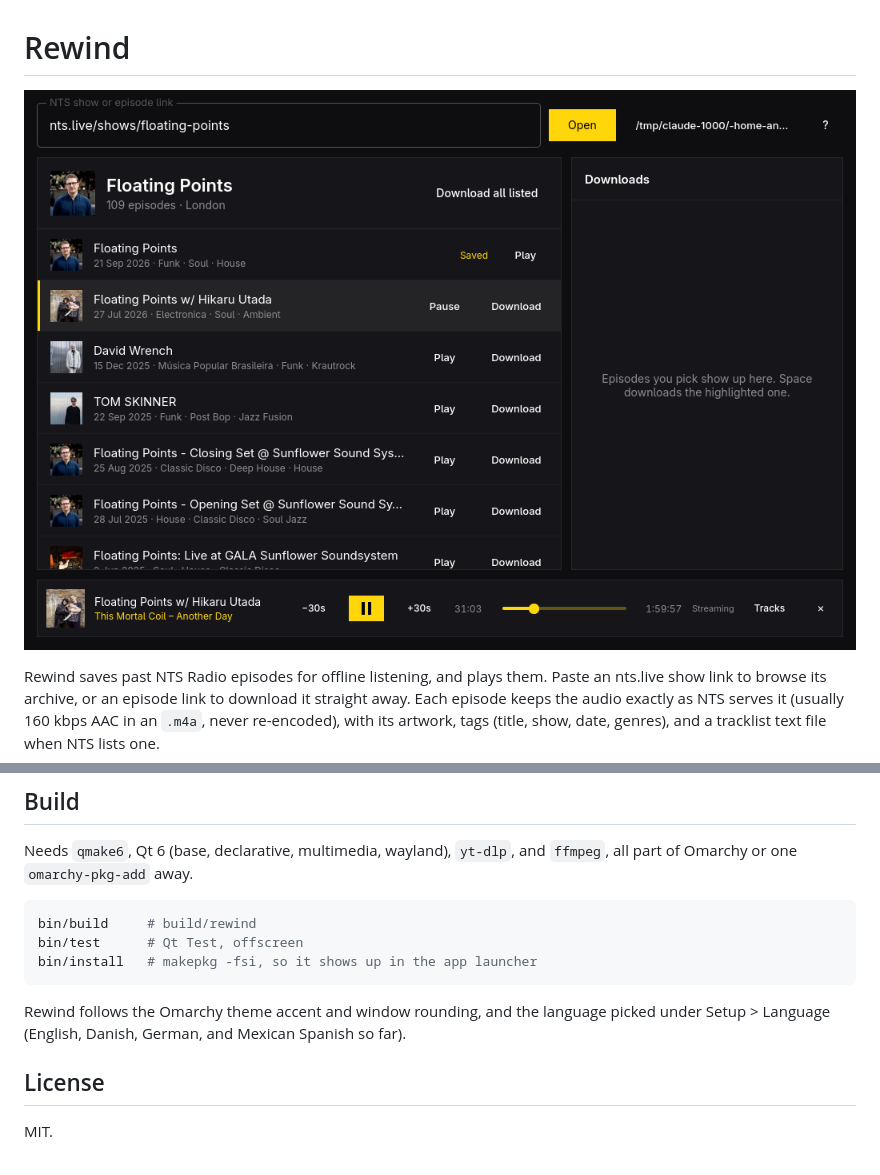
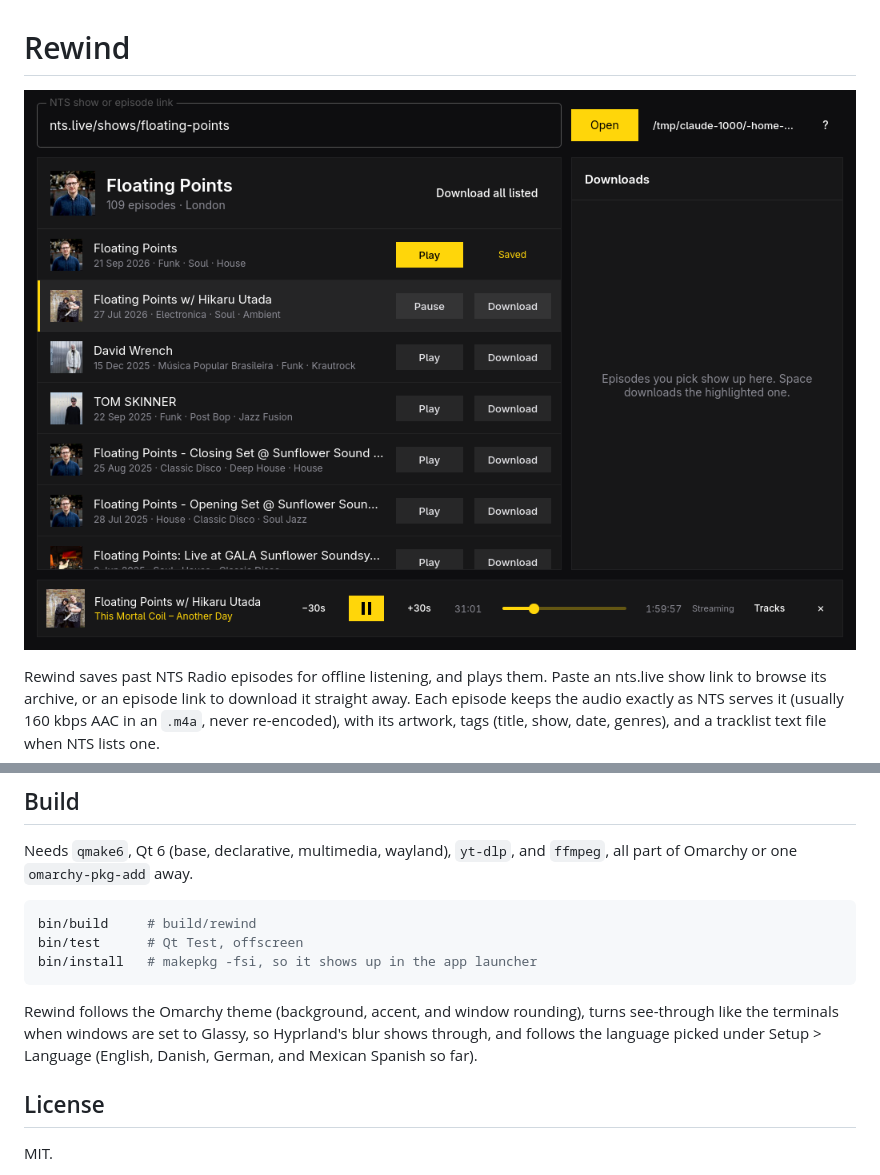
Before and after one commit to andresnta/rewind, a Markdown page: README.md, 2 parts joined by grey strips. Drawn GitHub-style; pictures changed too: docs/screenshot.png.

Commit message:
Glassy window, aligned row buttons, prefilled link bar
Co-Authored-By: Claude Opus 5.5 <noreply@anthropic.com>
Claude-Session: https://claude.ai/code/session_015HC4we76x47Mw34a8Ev5eu

````diff
--- a/README.md
+++ b/README.md
@@ -74,8 +74,10 @@ bin/test      # Qt Test, offscreen
 bin/install   # makepkg -fsi, so it shows up in the app launcher
 ```
 
-Rewind follows the Omarchy theme accent and window rounding, and the
-language picked under Setup > Language (English, Danish, German, and
+Rewind follows the Omarchy theme (background, accent, and window rounding),
+turns see-through like the terminals when windows are set to Glassy, so
+Hyprland's blur shows through, and follows the language picked under
+Setup > Language (English, Danish, German, and
 Mexican Spanish so far).
 
 ## License
````
Also changed, not shown: 13 other files.
